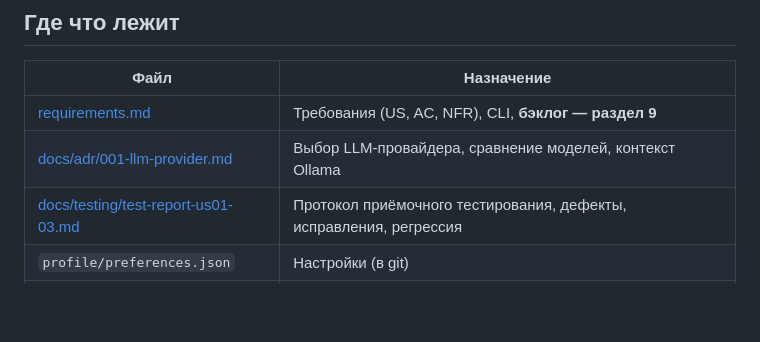
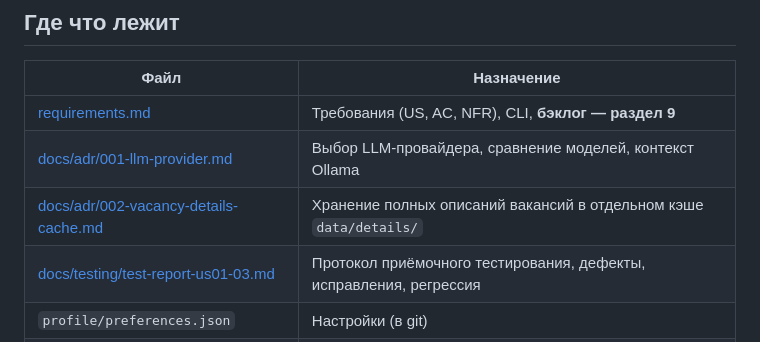
Before and after one commit to skvitby/job-market-analyzer, a Markdown page: docs/STATUS.md, the part around the change. GitHub-like rendering; blank space fills up the shorter version.

```diff
--- a/docs/STATUS.md
+++ b/docs/STATUS.md
@@ -34,6 +34,7 @@ tags: [status, job-market-analyzer]
 |---|---|
 | [requirements.md](../requirements.md) | Требования (US, AC, NFR), CLI, **бэклог — раздел 9** |
 | [docs/adr/001-llm-provider.md](adr/001-llm-provider.md) | Выбор LLM-провайдера, сравнение моделей, контекст Ollama |
+| [docs/adr/002-vacancy-details-cache.md](adr/002-vacancy-details-cache.md) | Хранение полных описаний вакансий в отдельном кэше `data/details/` |
 | [docs/testing/test-report-us01-03.md](testing/test-report-us01-03.md) | Протокол приёмочного тестирования, дефекты, исправления, регрессия |
 | `profile/preferences.json` | Настройки (в git) |
 | `profile/my_cv.md` | Резюме (**не в git**) |
```
Also changed, not shown: docs/adr/002-vacancy-details-cache.md (added, +105 -0 lines), requirements.md (+2 -2 lines).
